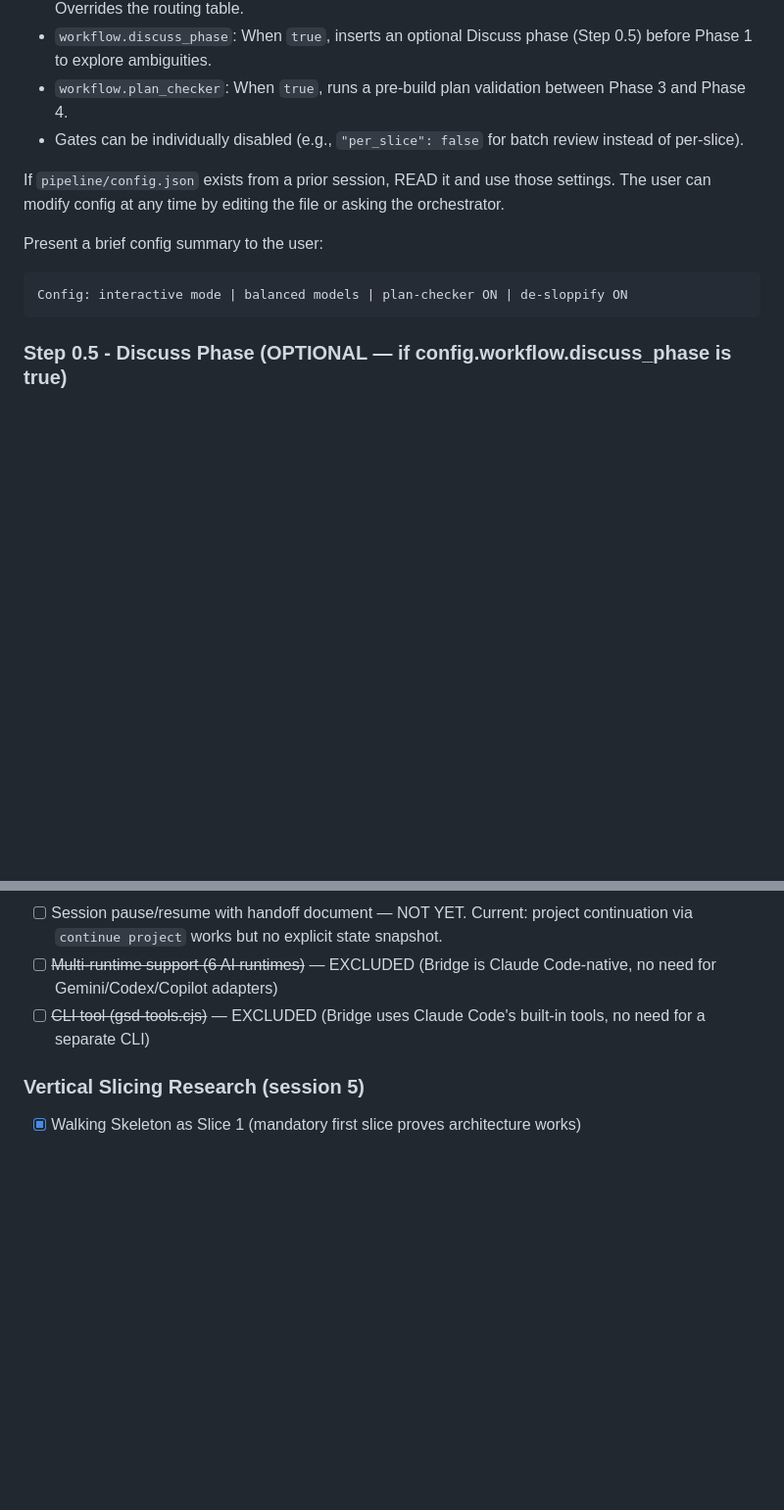
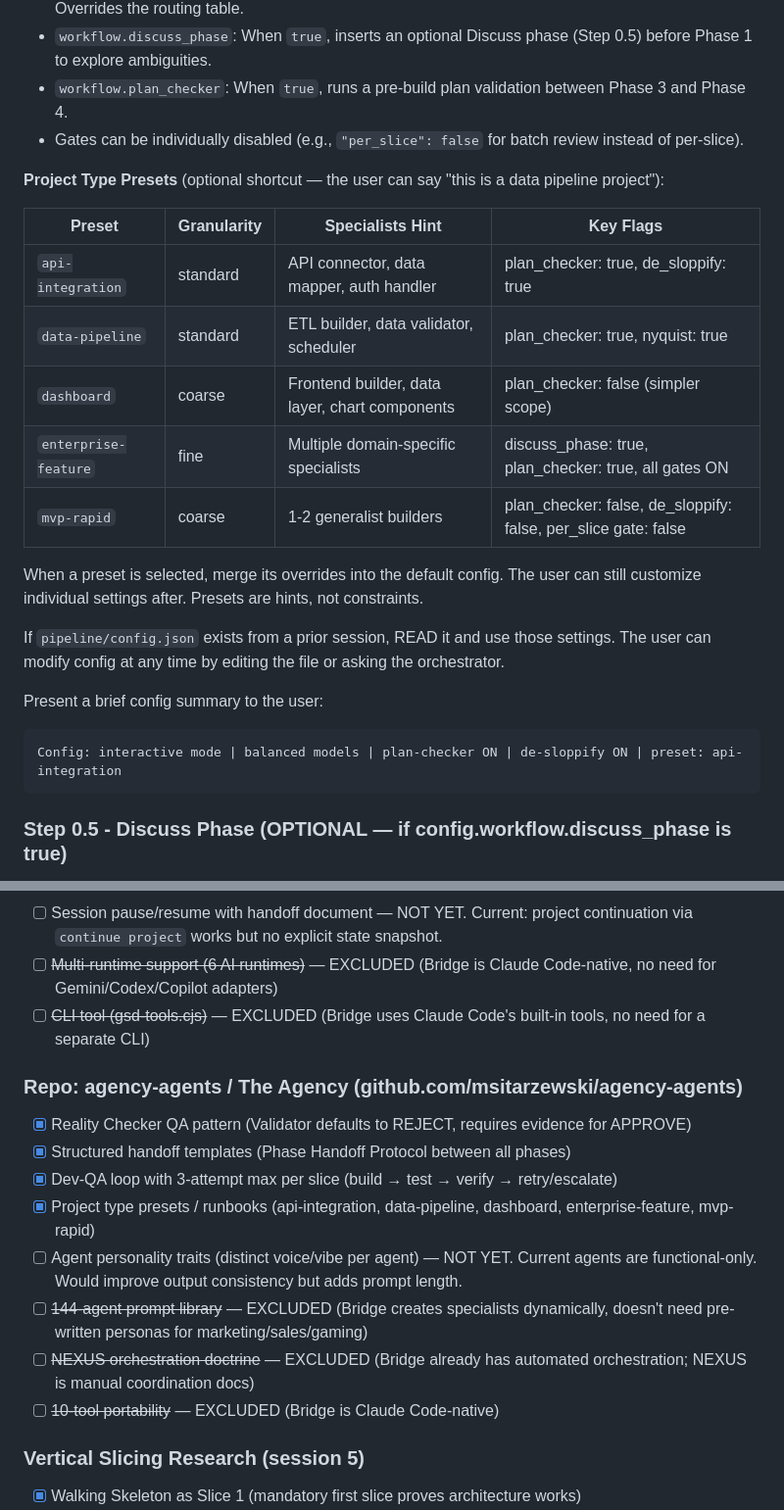
Before and after one commit to josembuitron/bridge-agentic-pipeline, a Markdown page: skills/bridge/SKILL.md, 2 parts joined by grey strips. Shown at 98% size. Rendered like a GitHub page; blank space fills up the shorter version.

````diff
--- a/skills/bridge/SKILL.md
+++ b/skills/bridge/SKILL.md
@@ -813,11 +813,23 @@ Check if `pipeline/config.json` exists in the project folder. If not, create it
 - `workflow.plan_checker`: When `true`, runs a pre-build plan validation between Phase 3 and Phase 4.
 - Gates can be individually disabled (e.g., `"per_slice": false` for batch review instead of per-slice).
 
+**Project Type Presets** (optional shortcut — the user can say "this is a data pipeline project"):
+
+| Preset | Granularity | Specialists Hint | Key Flags |
+|---|---|---|---|
+| `api-integration` | standard | API connector, data mapper, auth handler | plan_checker: true, de_sloppify: true |
+| `data-pipeline` | standard | ETL builder, data validator, scheduler | plan_checker: true, nyquist: true |
+| `dashboard` | coarse | Frontend builder, data layer, chart components | plan_checker: false (simpler scope) |
+| `enterprise-feature` | fine | Multiple domain-specific specialists | discuss_phase: true, plan_checker: true, all gates ON |
+| `mvp-rapid` | coarse | 1-2 generalist builders | plan_checker: false, de_sloppify: false, per_slice gate: false |
+
+When a preset is selected, merge its overrides into the default config. The user can still customize individual settings after. Presets are hints, not constraints.
+
 If `pipeline/config.json` exists from a prior session, READ it and use those settings. The user can modify config at any time by editing the file or asking the orchestrator.
 
 Present a brief config summary to the user:
 ```
-Config: interactive mode | balanced models | plan-checker ON | de-sloppify ON
+Config: interactive mode | balanced models | plan-checker ON | de-sloppify ON | preset: api-integration
 ```
 
 ### Step 0.5 - Discuss Phase (OPTIONAL — if config.workflow.discuss_phase is true)
@@ -1969,6 +2031,16 @@ Features cherry-picked from external repos and their implementation status. This
 - [ ] ~~Multi-runtime support (6 AI runtimes)~~ — EXCLUDED (Bridge is Claude Code-native, no need for Gemini/Codex/Copilot adapters)
 - [ ] ~~CLI tool (gsd-tools.cjs)~~ — EXCLUDED (Bridge uses Claude Code's built-in tools, no need for a separate CLI)
 
+### Repo: agency-agents / The Agency (github.com/msitarzewski/agency-agents)
+- [x] Reality Checker QA pattern (Validator defaults to REJECT, requires evidence for APPROVE)
+- [x] Structured handoff templates (Phase Handoff Protocol between all phases)
+- [x] Dev-QA loop with 3-attempt max per slice (build → test → verify → retry/escalate)
+- [x] Project type presets / runbooks (api-integration, data-pipeline, dashboard, enterprise-feature, mvp-rapid)
+- [ ] Agent personality traits (distinct voice/vibe per agent) — NOT YET. Current agents are functional-only. Would improve output consistency but adds prompt length.
+- [ ] ~~144-agent prompt library~~ — EXCLUDED (Bridge creates specialists dynamically, doesn't need pre-written personas for marketing/sales/gaming)
+- [ ] ~~NEXUS orchestration doctrine~~ — EXCLUDED (Bridge already has automated orchestration; NEXUS is manual coordination docs)
+- [ ] ~~10-tool portability~~ — EXCLUDED (Bridge is Claude Code-native)
+
 ### Vertical Slicing Research (session 5)
 - [x] Walking Skeleton as Slice 1 (mandatory first slice proves architecture works)
 - [x] INVEST criteria for slice validation
````
Also changed, not shown: other parts of skills/bridge/SKILL.md (+50 -0 lines).
